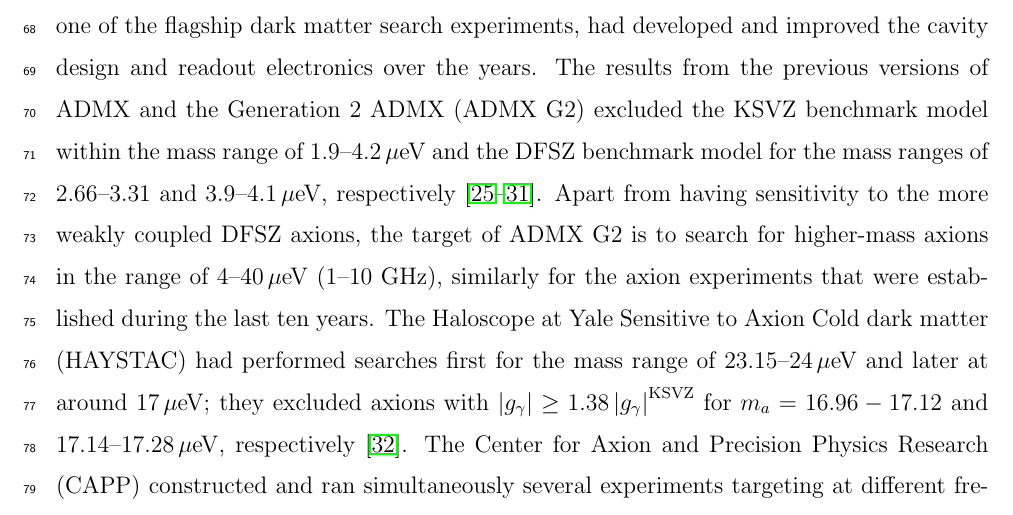
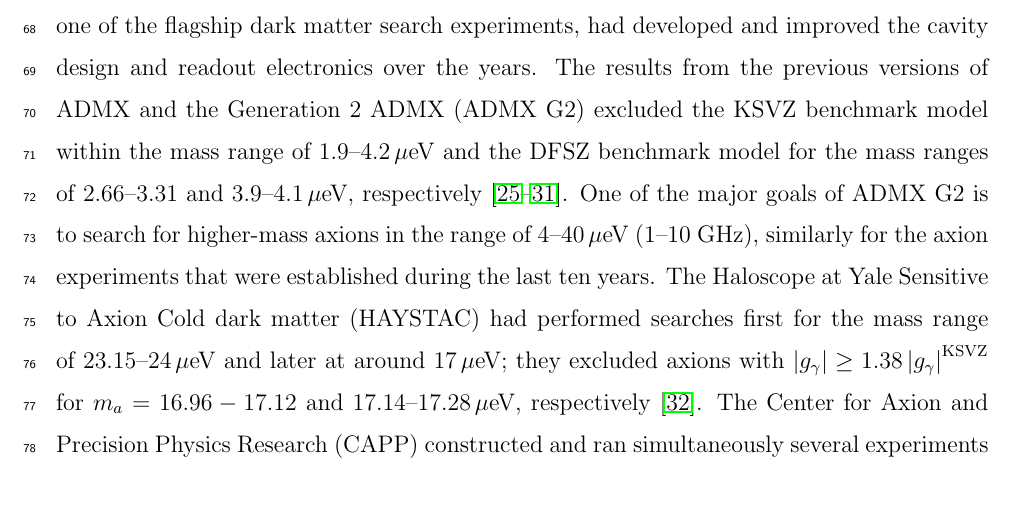
Before and after one commit to TASEHana/CD102, a LaTeX paper (main.tex, which reads introduction.tex): part of page 4 of 35, cut so that both start at the same text. Compiled offline with pdfLaTeX.

Commit message:
Update introduction.tex
small text change

```diff
--- a/introduction.tex
+++ b/introduction.tex
@@ -88,8 +88,8 @@
 1.9--4.2\muevcc\ and the DFSZ benchmark model for the mass ranges
 of 2.66--3.31 and 3.9--4.1\muevcc,
 respectively~\cite{ADMXI,ADMXII,ADMXIII,ADMXIV,ADMXV,ADMXVI,ADMXVII}.
-Apart from having sensitivity to the more weakly coupled DFSZ axions,
-the target of ADMX G2 is to search for higher-mass axions in the range
+%In addition to having sensitivity to the more weakly coupled DFSZ axions,
+One of the major goals of ADMX G2 is to search for higher-mass axions in the range
 of 4--40\muevcc\ (1--10~GHz), similarly for the axion experiments that
 were established during the last ten years.
 The Haloscope at Yale Sensitive to Axion Cold dark matter
```
